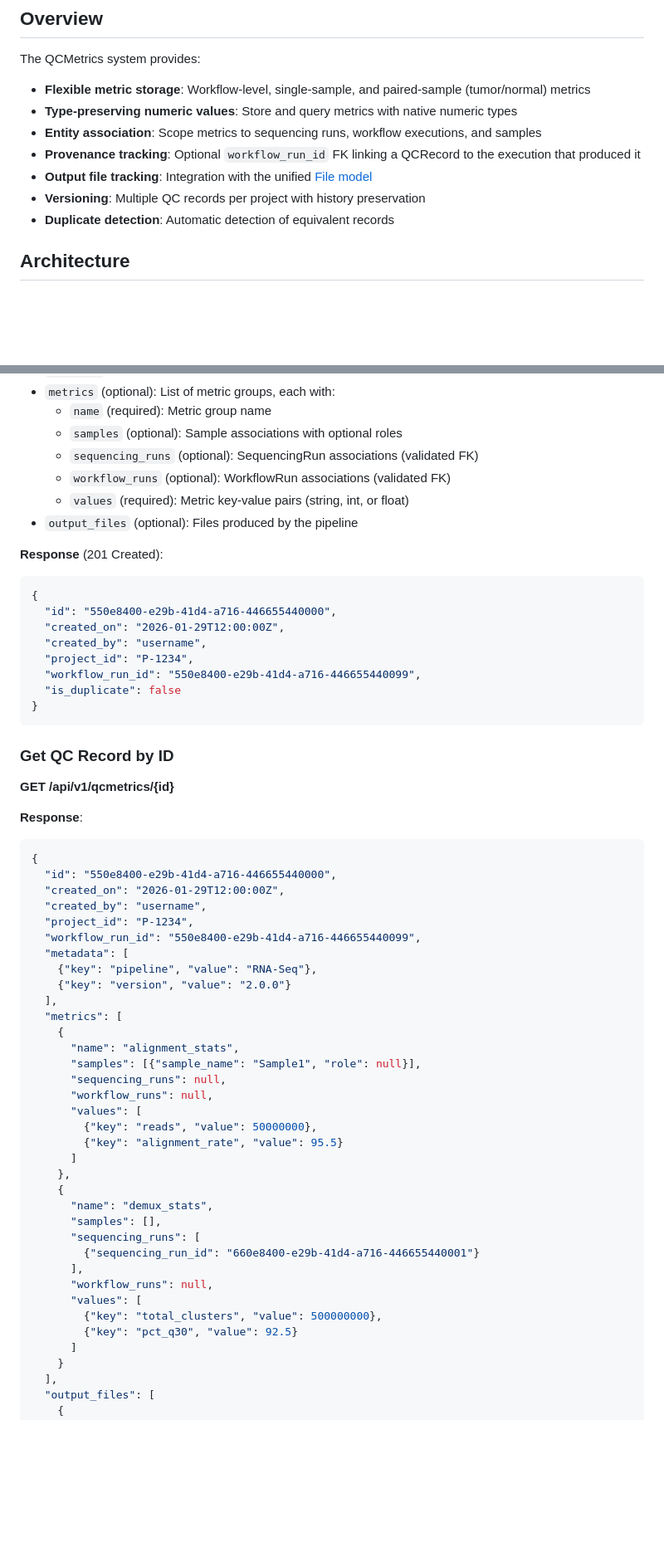
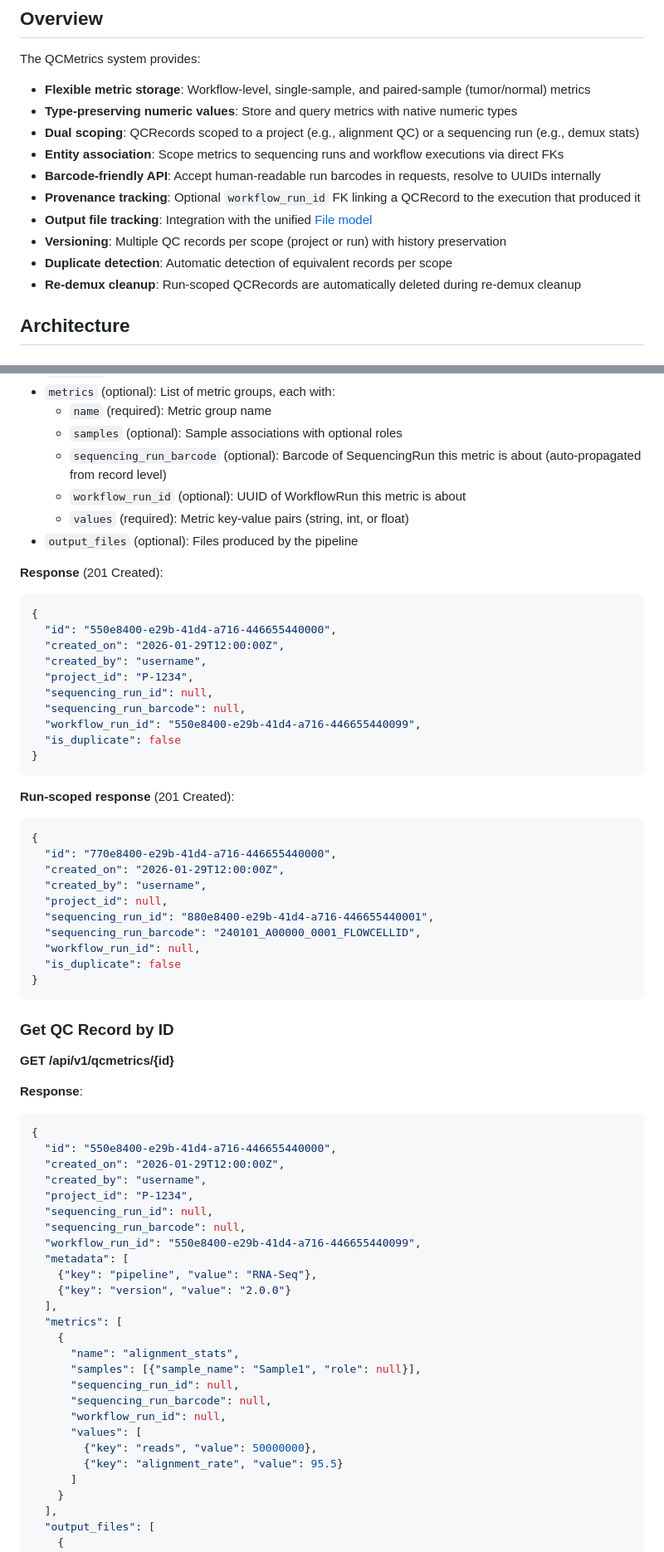
Before and after one commit to NGS360/APIServer, a Markdown page: docs/QCMETRICS.md, 2 parts joined by grey strips. Shown at 83% size. GitHub-like rendering; blank space fills up the shorter version.

````diff
--- a/docs/QCMETRICS.md
+++ b/docs/QCMETRICS.md
@@ -8,11 +8,14 @@ The QCMetrics system provides:
 
 - **Flexible metric storage**: Workflow-level, single-sample, and paired-sample (tumor/normal) metrics
 - **Type-preserving numeric values**: Store and query metrics with native numeric types
-- **Entity association**: Scope metrics to sequencing runs, workflow executions, and samples
+- **Dual scoping**: QCRecords scoped to a project (e.g., alignment QC) or a sequencing run (e.g., demux stats)
+- **Entity association**: Scope metrics to sequencing runs and workflow executions via direct FKs
+- **Barcode-friendly API**: Accept human-readable run barcodes in requests, resolve to UUIDs internally
 - **Provenance tracking**: Optional `workflow_run_id` FK linking a QCRecord to the execution that produced it
 - **Output file tracking**: Integration with the unified [File model](./FILE_MODEL.md)
-- **Versioning**: Multiple QC records per project with history preservation
-- **Duplicate detection**: Automatic detection of equivalent records
+- **Versioning**: Multiple QC records per scope (project or run) with history preservation
+- **Duplicate detection**: Automatic detection of equivalent records per scope
+- **Re-demux cleanup**: Run-scoped QCRecords are automatically deleted during re-demux cleanup
 
 ## Architecture
 
@@ -270,8 +250,8 @@ The `created_by` field is automatically set from the authenticated user's userna
 - `metrics` (optional): List of metric groups, each with:
   - `name` (required): Metric group name
   - `samples` (optional): Sample associations with optional roles
-  - `sequencing_runs` (optional): SequencingRun associations (validated FK)
-  - `workflow_runs` (optional): WorkflowRun associations (validated FK)
+  - `sequencing_run_barcode` (optional): Barcode of SequencingRun this metric is about (auto-propagated from record level)
+  - `workflow_run_id` (optional): UUID of WorkflowRun this metric is about
   - `values` (required): Metric key-value pairs (string, int, or float)
 - `output_files` (optional): Files produced by the pipeline
 
@@ -282,7 +262,23 @@ The `created_by` field is automatically set from the authenticated user's userna
   "created_on": "2026-01-29T12:00:00Z",
   "created_by": "username",
   "project_id": "P-1234",
+  "sequencing_run_id": null,
+  "sequencing_run_barcode": null,
   "workflow_run_id": "550e8400-e29b-41d4-a716-446655440099",
+  "is_duplicate": false
+}
+```
+
+**Run-scoped response** (201 Created):
+```json
+{
+  "id": "770e8400-e29b-41d4-a716-446655440000",
+  "created_on": "2026-01-29T12:00:00Z",
+  "created_by": "username",
+  "project_id": null,
+  "sequencing_run_id": "880e8400-e29b-41d4-a716-446655440001",
+  "sequencing_run_barcode": "240101_A00000_0001_FLOWCELLID",
+  "workflow_run_id": null,
   "is_duplicate": false
 }
 ```
@@ -298,6 +294,8 @@ The `created_by` field is automatically set from the authenticated user's userna
   "created_on": "2026-01-29T12:00:00Z",
   "created_by": "username",
   "project_id": "P-1234",
+  "sequencing_run_id": null,
+  "sequencing_run_barcode": null,
   "workflow_run_id": "550e8400-e29b-41d4-a716-446655440099",
   "metadata": [
     {"key": "pipeline", "value": "RNA-Seq"},
@@ -307,23 +305,12 @@ The `created_by` field is automatically set from the authenticated user's userna
     {
       "name": "alignment_stats",
       "samples": [{"sample_name": "Sample1", "role": null}],
-      "sequencing_runs": null,
-      "workflow_runs": null,
+      "sequencing_run_id": null,
+      "sequencing_run_barcode": null,
+      "workflow_run_id": null,
       "values": [
         {"key": "reads", "value": 50000000},
         {"key": "alignment_rate", "value": 95.5}
-      ]
-    },
-    {
-      "name": "demux_stats",
-      "samples": [],
-      "sequencing_runs": [
-        {"sequencing_run_id": "660e8400-e29b-41d4-a716-446655440001"}
-      ],
-      "workflow_runs": null,
-      "values": [
-        {"key": "total_clusters", "value": 500000000},
-        {"key": "pct_q30", "value": 92.5}
       ]
     }
   ],
````
Also changed, not shown: other parts of docs/QCMETRICS.md (+101 -102 lines), docs/ER_DIAGRAM.md (+27 -29 lines).
